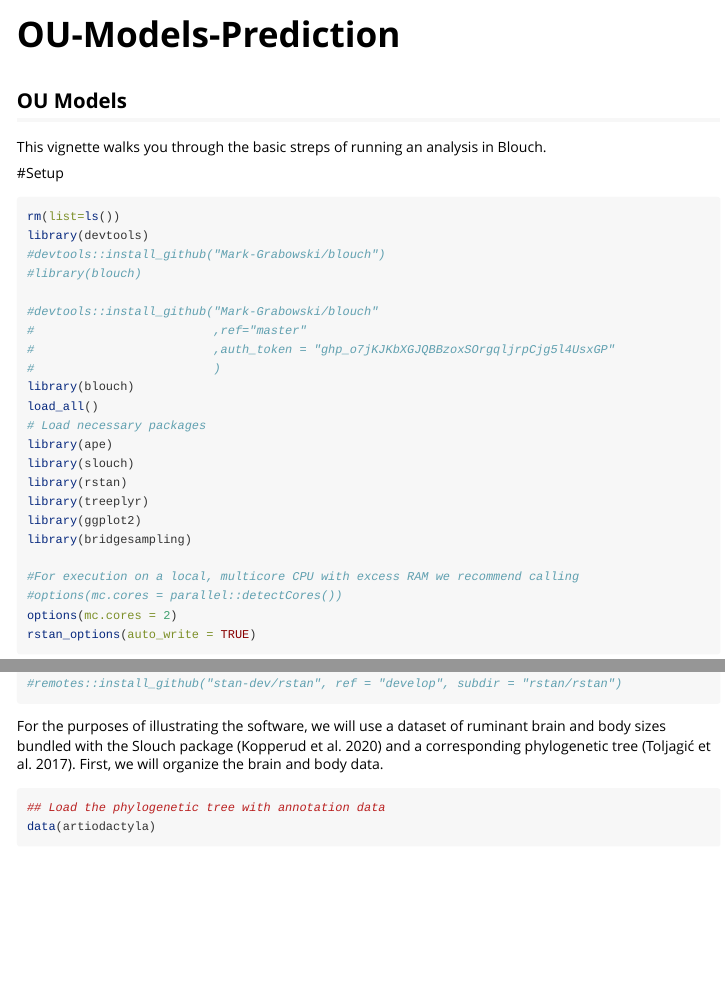
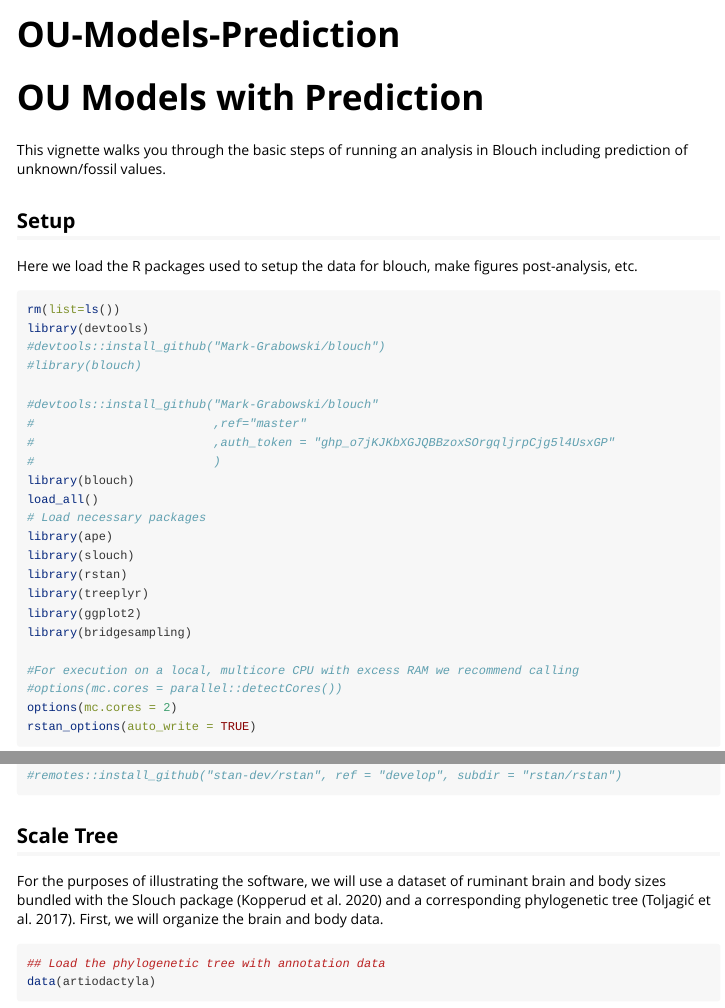
Before and after one commit to mark-grabowski/blouch-project, an R Markdown document (vignettes/OU-Models-Prediction.Rmd): the page in a window 1100 px wide, from its top, and a second part further down, joined at a grey line. Rendered offline with R 4.5, knitr and Pandoc, with nearby package versions; some code elsewhere in the file could not run offline; long lines of code are wrapped.

Commit message:
docs updates

````diff
--- a/_pkgdown.yml
+++ b/_pkgdown.yml
@@ -24,4 +24,4 @@ navbar:
   - icon: fa-github fa-lg
     href: https://github.com/mark-grabowski/blouch
   - icon: fa-home fa-lg
-    href: https://github.com/mark-grabowski/blouch
+    href: https://mark-grabowski.github.io/blouch/
--- a/vignettes/OU-Models-Prediction.Rmd
+++ b/vignettes/OU-Models-Prediction.Rmd
@@ -14,10 +14,12 @@ knitr::opts_chunk$set(
 )
 ```
 
-## OU Models
-This vignette walks you through the basic streps of running an analysis in Blouch.
+# OU Models with Prediction
+This vignette walks you through the basic steps of running an analysis in Blouch including prediction of unknown/fossil values.
 
-#Setup
+## Setup
+
+Here we load the R packages used to setup the data for blouch, make figures post-analysis, etc.
 ```{r Setup}
 rm(list=ls())
 library(devtools)
@@ -46,6 +48,8 @@ rstan_options(auto_write = TRUE)
 #remotes::install_github("stan-dev/rstan", ref = "develop", subdir = "rstan/rstan")
 
 ```
+
+## Scale Tree
 For the purposes of illustrating the software, we will use a dataset of ruminant brain and body sizes bundled with the Slouch package (Kopperud et al. 2020) and a corresponding phylogenetic tree (Toljagić et al. 2017). First, we will organize the brain and body data.
 
 ```{r}
````
Also changed, not shown: vignettes/OU-Models.Rmd (+2 -2 lines), vignettes/OU-Models-Prediction.Rmd (5 more changed lines), 24 other files.
